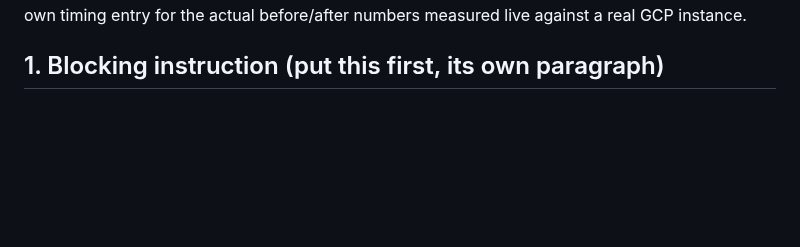
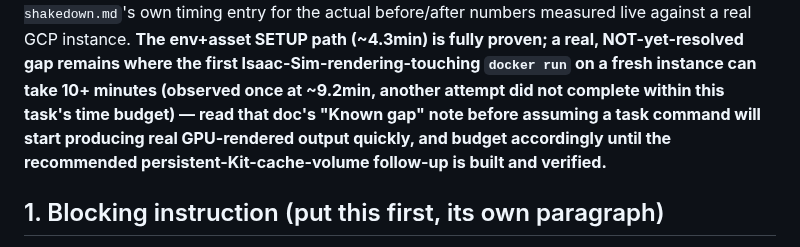
Before and after one commit to hksaperstein/rl, a Markdown page: docs/cloud/dispatch-checklist.md, the part around one of its changes. GitHub-like rendering; blank space fills up the shorter version.

```diff
--- a/docs/cloud/dispatch-checklist.md
+++ b/docs/cloud/dispatch-checklist.md
@@ -110,5 +110,12 @@ reflected in the pinned `2.3.1` container tag.
 `docs/cloud/franka-cloud-shakedown.md`'s own timing entry for the actual
-before/after numbers measured live against a real GCP instance.
+before/after numbers measured live against a real GCP instance. **The
+env+asset SETUP path (~4.3min) is fully proven; a real, NOT-yet-resolved
+gap remains where the first Isaac-Sim-rendering-touching `docker run` on a
+fresh instance can take 10+ minutes (observed once at ~9.2min, another
+attempt did not complete within this task's time budget) — read that
+doc's "Known gap" note before assuming a task command will start producing
+real GPU-rendered output quickly, and budget accordingly until the
+recommended persistent-Kit-cache-volume follow-up is built and verified.**
 
 ## 1. Blocking instruction (put this first, its own paragraph)
 
```
Also changed, not shown: other parts of docs/cloud/dispatch-checklist.md (+1 -1 lines), docs/cloud/franka-cloud-shakedown.md (+74 -18 lines).
